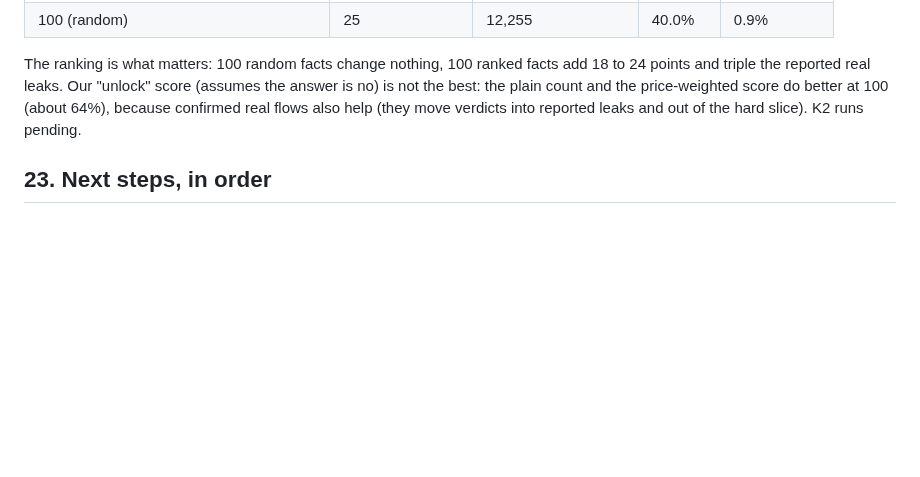
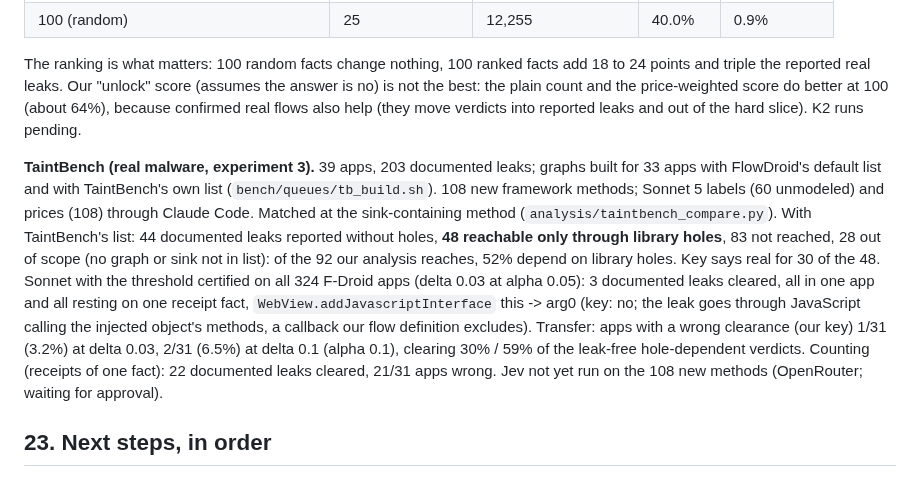
Before and after one commit to jimbou/datalog_jev, a Markdown page: FINDINGS.md, the part around the change. GitHub-like rendering; blank space fills up the shorter version.

Commit message:
Findings: TaintBench results
Co-Authored-By: Claude Opus 5.5 <noreply@anthropic.com>

```diff
--- a/FINDINGS.md
+++ b/FINDINGS.md
@@ -810,6 +810,18 @@ real leaks. Our "unlock" score (assumes the answer is no) is not the best: the p
 better at 100 (about 64%), because confirmed real flows also help (they move verdicts into reported leaks and out of the
 hard slice). K2 runs pending.
 
+**TaintBench (real malware, experiment 3).** 39 apps, 203 documented leaks; graphs built for 33 apps with FlowDroid's
+default list and with TaintBench's own list (`bench/queues/tb_build.sh`). 108 new framework methods; Sonnet 5 labels (60
+unmodeled) and prices (108) through Claude Code. Matched at the sink-containing method (`analysis/taintbench_compare.py`).
+With TaintBench's list: 44 documented leaks reported without holes, **48 reachable only through library holes**, 83 not
+reached, 28 out of scope (no graph or sink not in list): of the 92 our analysis reaches, 52% depend on library holes. Key
+says real for 30 of the 48. Sonnet with the threshold certified on all 324 F-Droid apps (delta 0.03 at alpha 0.05): 3
+documented leaks cleared, all in one app and all resting on one receipt fact, `WebView.addJavascriptInterface` this ->
+arg0 (key: no; the leak goes through JavaScript calling the injected object's methods, a callback our flow definition
+excludes). Transfer: apps with a wrong clearance (our key) 1/31 (3.2%) at delta 0.03, 2/31 (6.5%) at delta 0.1 (alpha 0.1),
+clearing 30% / 59% of the leak-free hole-dependent verdicts. Counting (receipts of one fact): 22 documented leaks cleared,
+21/31 apps wrong. Jev not yet run on the 108 new methods (OpenRouter; waiting for approval).
+
 ## 23. Next steps, in order
 
 1. **Conformal layer:** split apps into calibration and test sets, conformal selection with the
```
